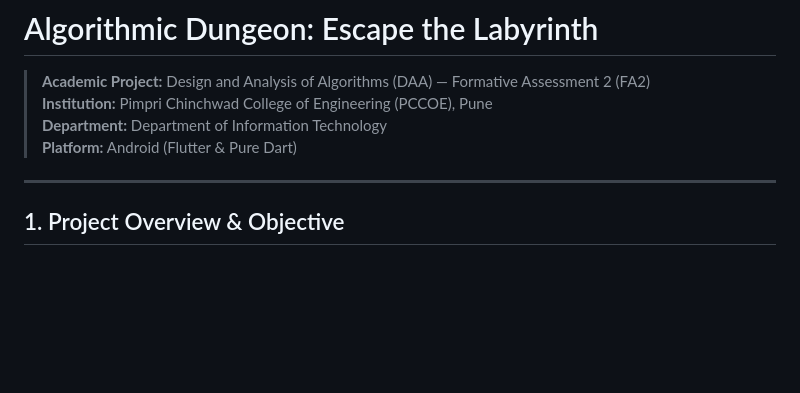
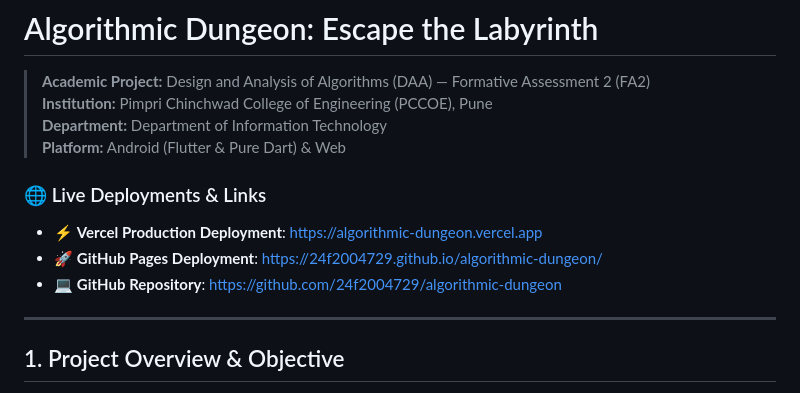
Before and after one commit to 24f2004729/algorithmic-dungeon, a Markdown page: README.md, the part around the change. Drawn GitHub-style; blank space fills up the shorter version.

Commit message:
docs: add Vercel production deployment URL

```diff
--- a/README.md
+++ b/README.md
@@ -3,7 +3,12 @@
 > **Academic Project:** Design and Analysis of Algorithms (DAA) — Formative Assessment 2 (FA2)<br/>
 > **Institution:** Pimpri Chinchwad College of Engineering (PCCOE), Pune<br/>
 > **Department:** Department of Information Technology<br/>
-> **Platform:** Android (Flutter & Pure Dart)
+> **Platform:** Android (Flutter & Pure Dart) & Web
+
+### 🌐 Live Deployments & Links
+- ⚡ **Vercel Production Deployment**: [https://algorithmic-dungeon.vercel.app](https://algorithmic-dungeon.vercel.app)
+- 🚀 **GitHub Pages Deployment**: [https://24f2004729.github.io/algorithmic-dungeon/](https://24f2004729.github.io/algorithmic-dungeon/)
+- 💻 **GitHub Repository**: [https://github.com/24f2004729/algorithmic-dungeon](https://github.com/24f2004729/algorithmic-dungeon)
 
 ---
 
```
